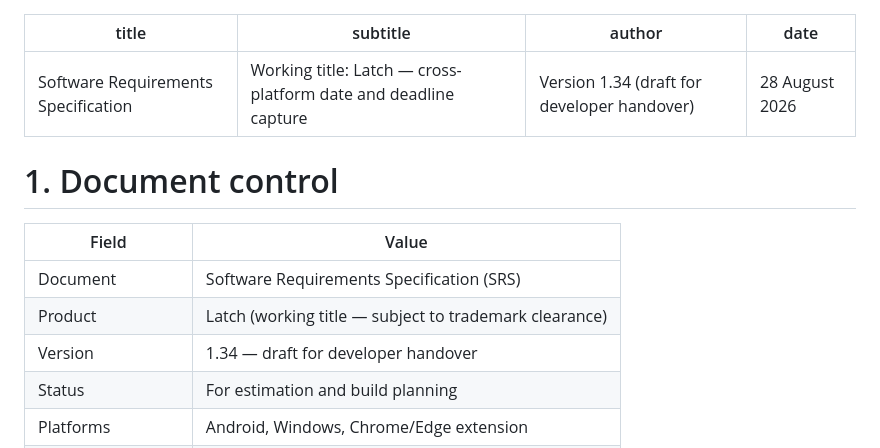
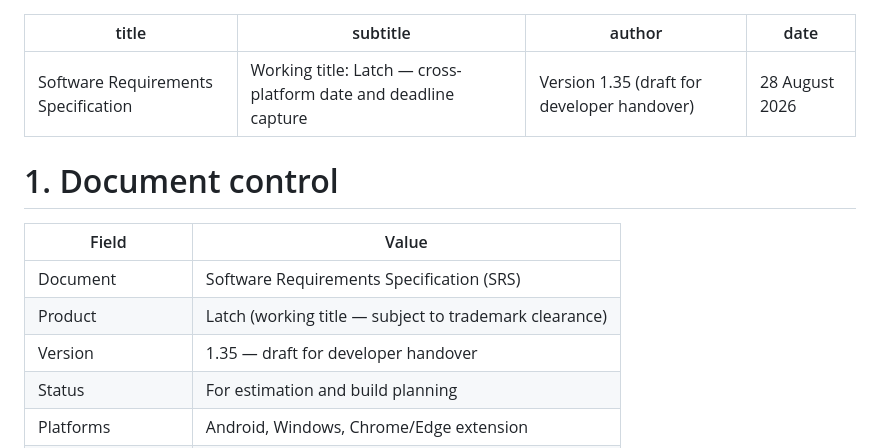
Before and after one commit to KSYADAV1978/latch-android, a Markdown page: docs/SRS.md, the part around one of its changes. GitHub-like rendering.

```diff
--- a/docs/SRS.md
+++ b/docs/SRS.md
@@ -1,7 +1,7 @@
 ---
 title: "Software Requirements Specification"
 subtitle: "Working title: Latch — cross-platform date and deadline capture"
-author: "Version 1.34 (draft for developer handover)"
+author: "Version 1.35 (draft for developer handover)"
 date: "28 August 2026"
 ---
 
@@ -11,7 +11,7 @@ date: "28 August 2026"
 |---|---|
 | Document | Software Requirements Specification (SRS) |
 | Product | Latch (working title — subject to trademark clearance) |
-| Version | 1.34 — draft for developer handover |
+| Version | 1.35 — draft for developer handover |
 | Status | For estimation and build planning |
 | Platforms | Android, Windows, Chrome/Edge extension |
 | Commercial model | Free. No ads, no paid tier, no in-app purchase |
```
Also changed, not shown: other parts of docs/SRS.md (+2 -0 lines), CLAUDE.md (+33 -12 lines).
